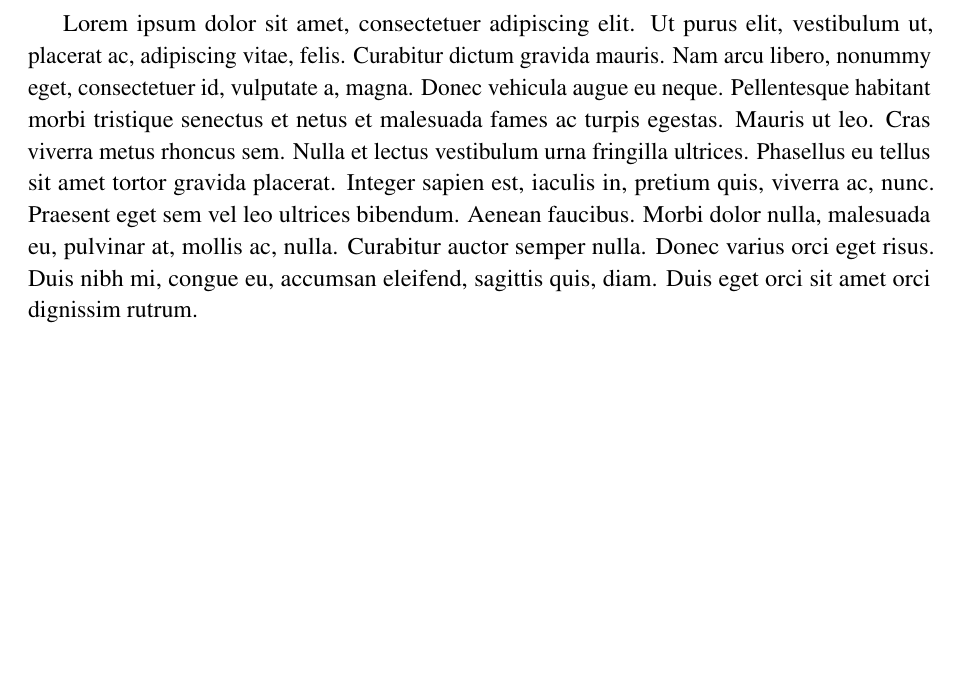
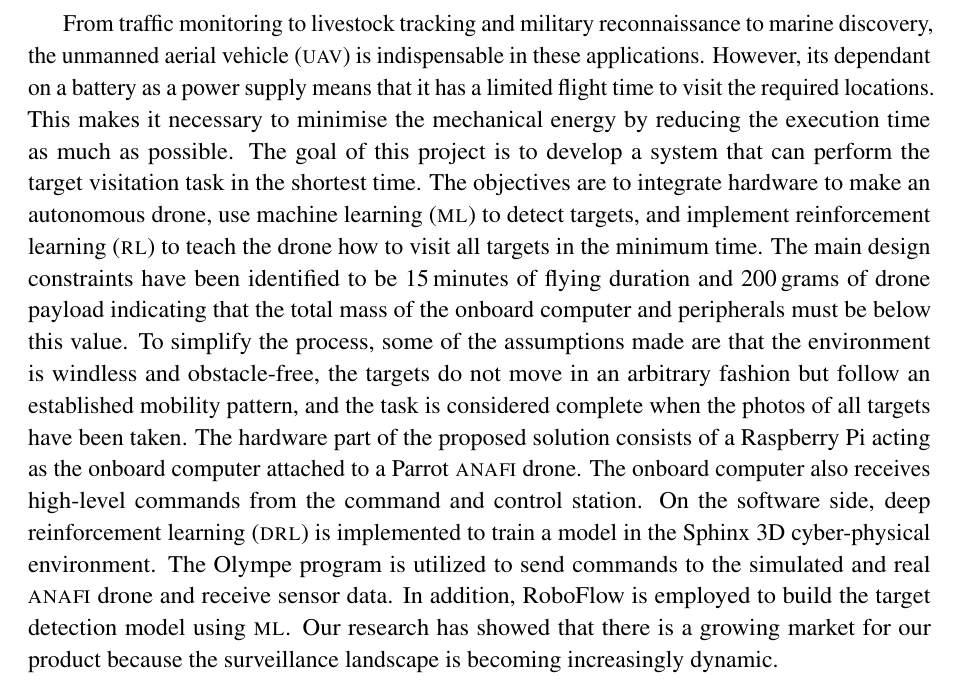
Before and after one commit to danielizham/dp-report, a LaTeX document (sections/abstract.tex): part of the page, cut at the place of the change, the shorter picture padded with empty space. Compiled offline with pdfLaTeX.

Commit message:
Write the abstract

```diff
--- a/sections/abstract.tex
+++ b/sections/abstract.tex
@@ -8,6 +8,42 @@
 % constraints
 % solution
 % market?
-\lipsum[1]
+From traffic monitoring to livestock tracking and
+military reconnaissance to marine discovery, the \uav
+is indispensable in these applications.
+However, its dependant on a battery as a power supply means
+that it has a limited flight time to visit the required
+locations. This makes it necessary to minimise
+the mechanical energy by reducing the execution time as much
+as possible.
+The goal of this project is to develop a system
+that can perform the target visitation task in the shortest
+time. The objectives are to integrate hardware to make
+an autonomous drone, use \gls{ml}
+to detect targets,
+and implement \gls{rl} to
+teach the drone how to visit all targets in the minimum time.
+The main design constraints have been identified to be
+\SI{15}{minutes} of flying duration and \SI{200}{grams}
+of drone payload indicating that the total mass of the
+onboard computer and peripherals must be below this
+value. To simplify the process, some of the assumptions
+made are that the environment is windless and obstacle-free,
+the targets do not move in an arbitrary fashion but follow
+an established mobility pattern, and the task is considered
+complete when the photos of all targets have been taken.
+The hardware part of the proposed solution
+consists of a Raspberry Pi acting as the onboard computer
+attached to a Parrot \anafi drone. The onboard computer
+also receives high-level commands from the command and control
+station. On the software side, \gls{drl} is
+implemented to train a model in the Sphinx 3D
+cyber-physical environment. The Olympe program is utilized
+to send commands to the simulated and real \anafi drone
+and receive sensor data. In addition, RoboFlow is employed
+to build the target detection model using \gls{ml}.
+Our research has showed that there is a growing market for
+our product because the surveillance landscape
+is becoming increasingly dynamic.
 
 \end{document}
```
